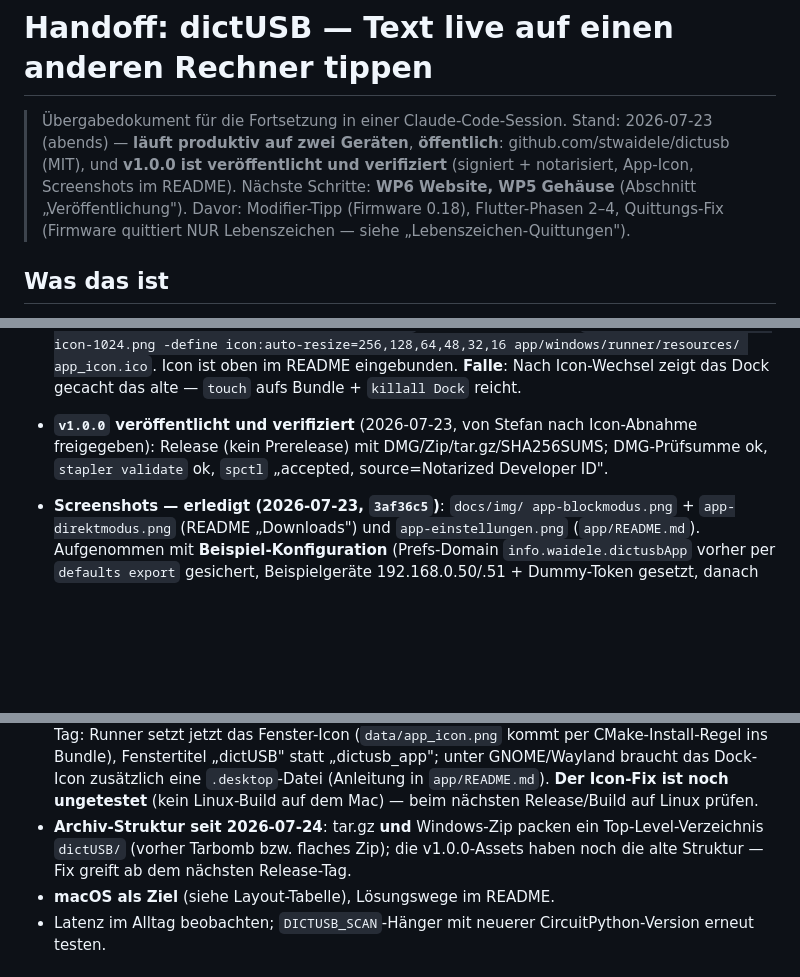
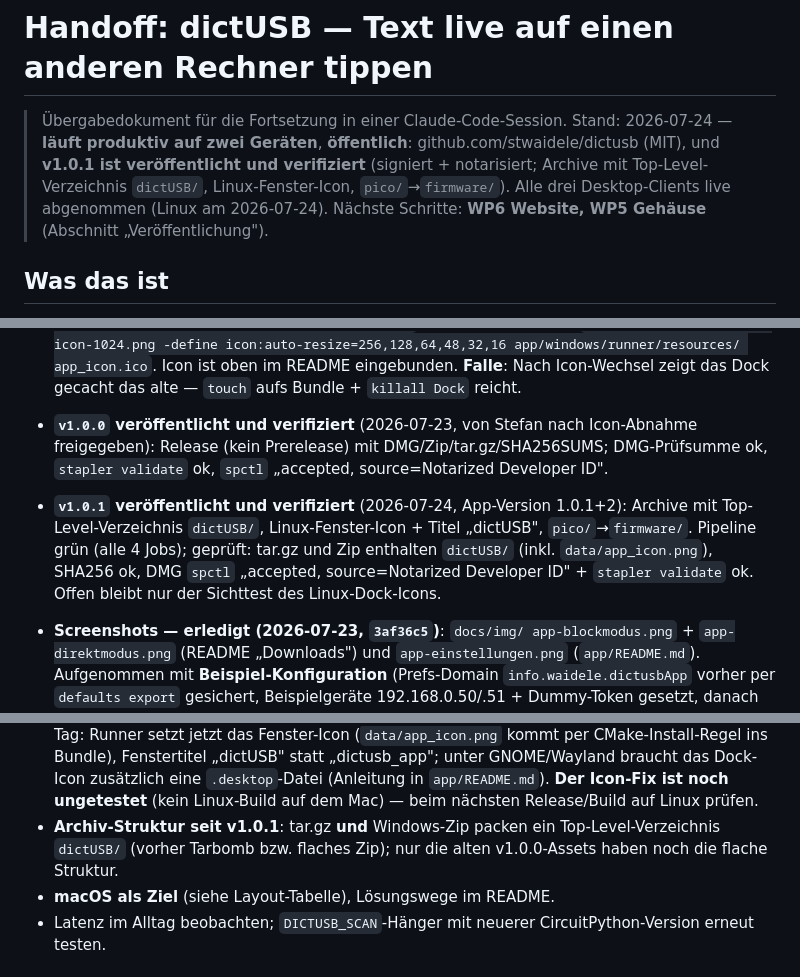
Before and after one commit to stwaidele/dictusb, a Markdown page: Handoff.md, 3 parts joined by grey strips. GitHub-like rendering; blank space fills up the shorter version.

Commit message:
Handoff: v1.0.1 veröffentlicht und verifiziert
Co-Authored-By: Claude Fable 5 <noreply@anthropic.com>

```diff
--- a/Handoff.md
+++ b/Handoff.md
@@ -1,13 +1,13 @@
 # Handoff: dictUSB — Text live auf einen anderen Rechner tippen
 
 > Übergabedokument für die Fortsetzung in einer Claude-Code-Session.
-> Stand: 2026-07-23 (abends) — **läuft produktiv auf zwei Geräten**,
-> **öffentlich**: github.com/stwaidele/dictusb (MIT), und **v1.0.0 ist
-> veröffentlicht und verifiziert** (signiert + notarisiert, App-Icon,
-> Screenshots im README). Nächste Schritte: **WP6 Website, WP5
-> Gehäuse** (Abschnitt „Veröffentlichung"). Davor: Modifier-Tipp
-> (Firmware 0.18), Flutter-Phasen 2–4, Quittungs-Fix (Firmware
-> quittiert NUR Lebenszeichen — siehe „Lebenszeichen-Quittungen").
+> Stand: 2026-07-24 — **läuft produktiv auf zwei Geräten**,
+> **öffentlich**: github.com/stwaidele/dictusb (MIT), und **v1.0.1 ist
+> veröffentlicht und verifiziert** (signiert + notarisiert; Archive
+> mit Top-Level-Verzeichnis `dictUSB/`, Linux-Fenster-Icon,
+> `pico/`→`firmware/`). Alle drei Desktop-Clients live abgenommen
+> (Linux am 2026-07-24). Nächste Schritte: **WP6 Website, WP5
+> Gehäuse** (Abschnitt „Veröffentlichung").
 
 ## Was das ist
 
@@ -395,6 +395,14 @@ cd app && dart run bin/probe.dart           # nur aus echtem Terminal!
   DMG/Zip/tar.gz/SHA256SUMS; DMG-Prüfsumme ok, `stapler validate` ok,
   `spctl` „accepted, source=Notarized Developer ID".
 
+- **`v1.0.1` veröffentlicht und verifiziert** (2026-07-24, App-Version
+  1.0.1+2): Archive mit Top-Level-Verzeichnis `dictUSB/`,
+  Linux-Fenster-Icon + Titel „dictUSB", `pico/`→`firmware/`.
+  Pipeline grün (alle 4 Jobs); geprüft: tar.gz und Zip enthalten
+  `dictUSB/` (inkl. `data/app_icon.png`), SHA256 ok, DMG `spctl`
+  „accepted, source=Notarized Developer ID" + `stapler validate` ok.
+  Offen bleibt nur der Sichttest des Linux-Dock-Icons.
+
 - **Screenshots — erledigt (2026-07-23, `3af36c5`)**: `docs/img/
   app-blockmodus.png` + `app-direktmodus.png` (README „Downloads")
   und `app-einstellungen.png` (`app/README.md`). Aufgenommen mit
@@ -476,10 +484,9 @@ cd app && dart run bin/probe.dart           # nur aus echtem Terminal!
   eine `.desktop`-Datei (Anleitung in `app/README.md`). **Der
   Icon-Fix ist noch ungetestet** (kein Linux-Build auf dem Mac) —
   beim nächsten Release/Build auf Linux prüfen.
-- **Archiv-Struktur seit 2026-07-24**: tar.gz **und** Windows-Zip
-  packen ein Top-Level-Verzeichnis `dictUSB/` (vorher Tarbomb bzw.
-  flaches Zip); die v1.0.0-Assets haben noch die alte Struktur — Fix
-  greift ab dem nächsten Release-Tag.
+- **Archiv-Struktur seit v1.0.1**: tar.gz **und** Windows-Zip packen
+  ein Top-Level-Verzeichnis `dictUSB/` (vorher Tarbomb bzw. flaches
+  Zip); nur die alten v1.0.0-Assets haben noch die flache Struktur.
 - **macOS als Ziel** (siehe Layout-Tabelle), Lösungswege im README.
 - Latenz im Alltag beobachten; `DICTUSB_SCAN`-Hänger mit neuerer
   CircuitPython-Version erneut testen.
```
